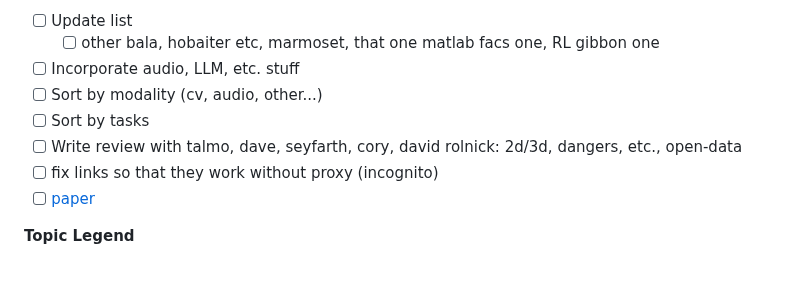
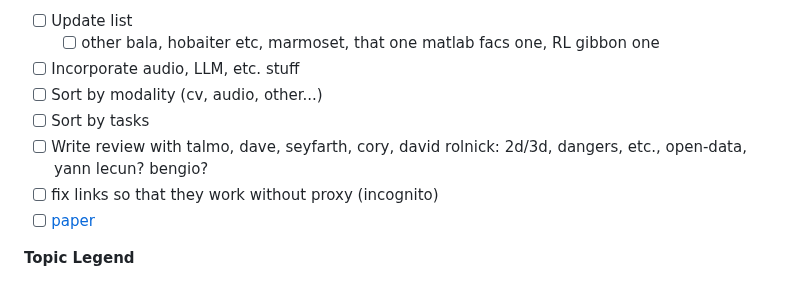
Before and after one commit to KordingLab/awesome-computational-primatology, a Markdown page: README.md, the part around the change. Rendered like a GitHub page.

```diff
--- a/README.md
+++ b/README.md
@@ -7,7 +7,7 @@ TODOS
 - [ ] Incorporate audio, LLM, etc. stuff
 - [ ] Sort by modality (cv, audio, other...)
 - [ ] Sort by tasks
-- [ ] Write review with talmo, dave, seyfarth, cory, david rolnick: 2d/3d, dangers, etc., open-data
+- [ ] Write review with talmo, dave, seyfarth, cory, david rolnick: 2d/3d, dangers, etc., open-data, yann lecun? bengio?
 - [ ] fix links so that they work without proxy (incognito)
 - [ ] [paper](https://docs.google.com/document/d/1iHPGRqvuzA7DmYoUyQYIDHl33RC8j2sJ-DF1_aK9tRk/edit)
 
```
